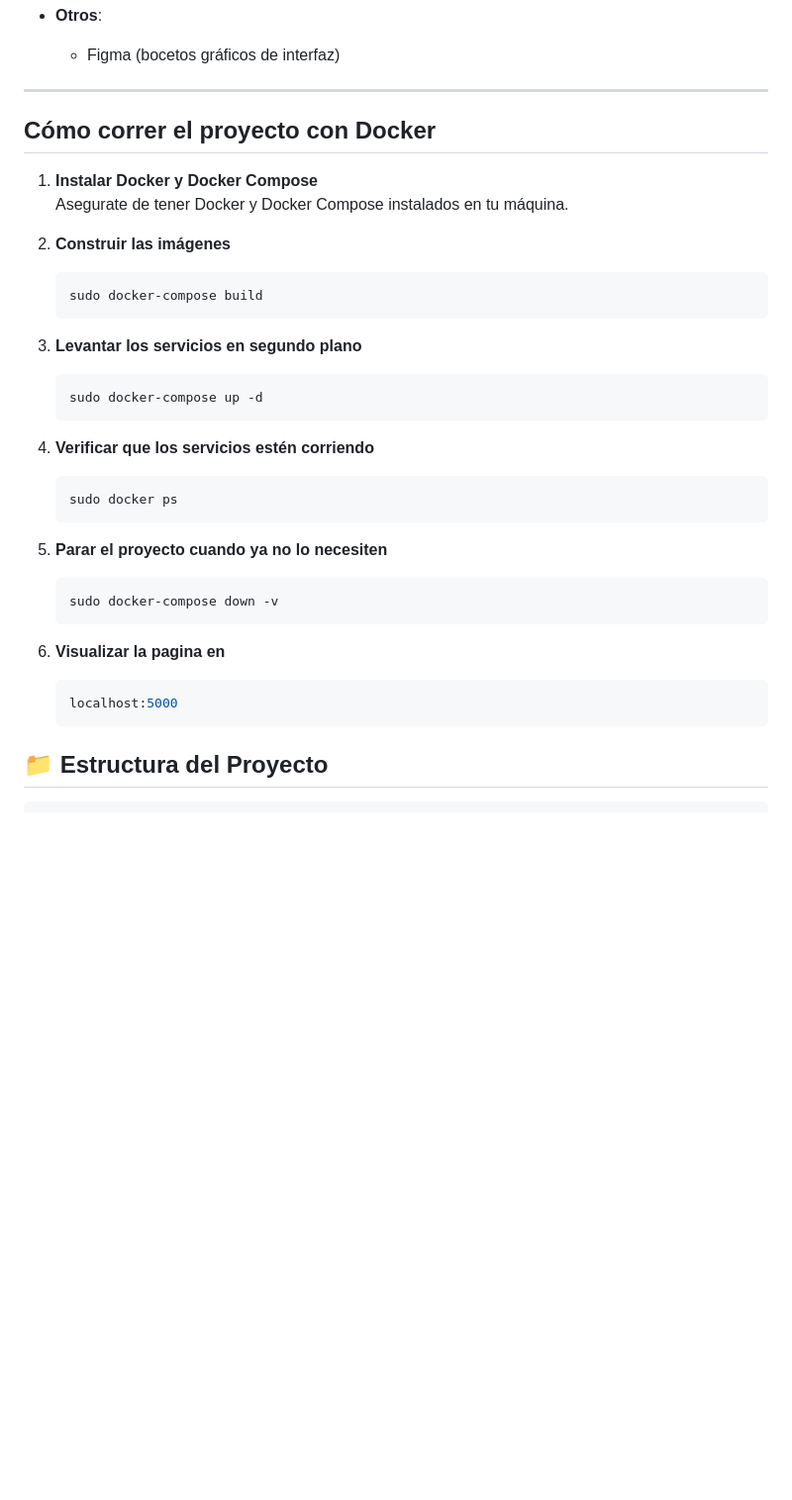
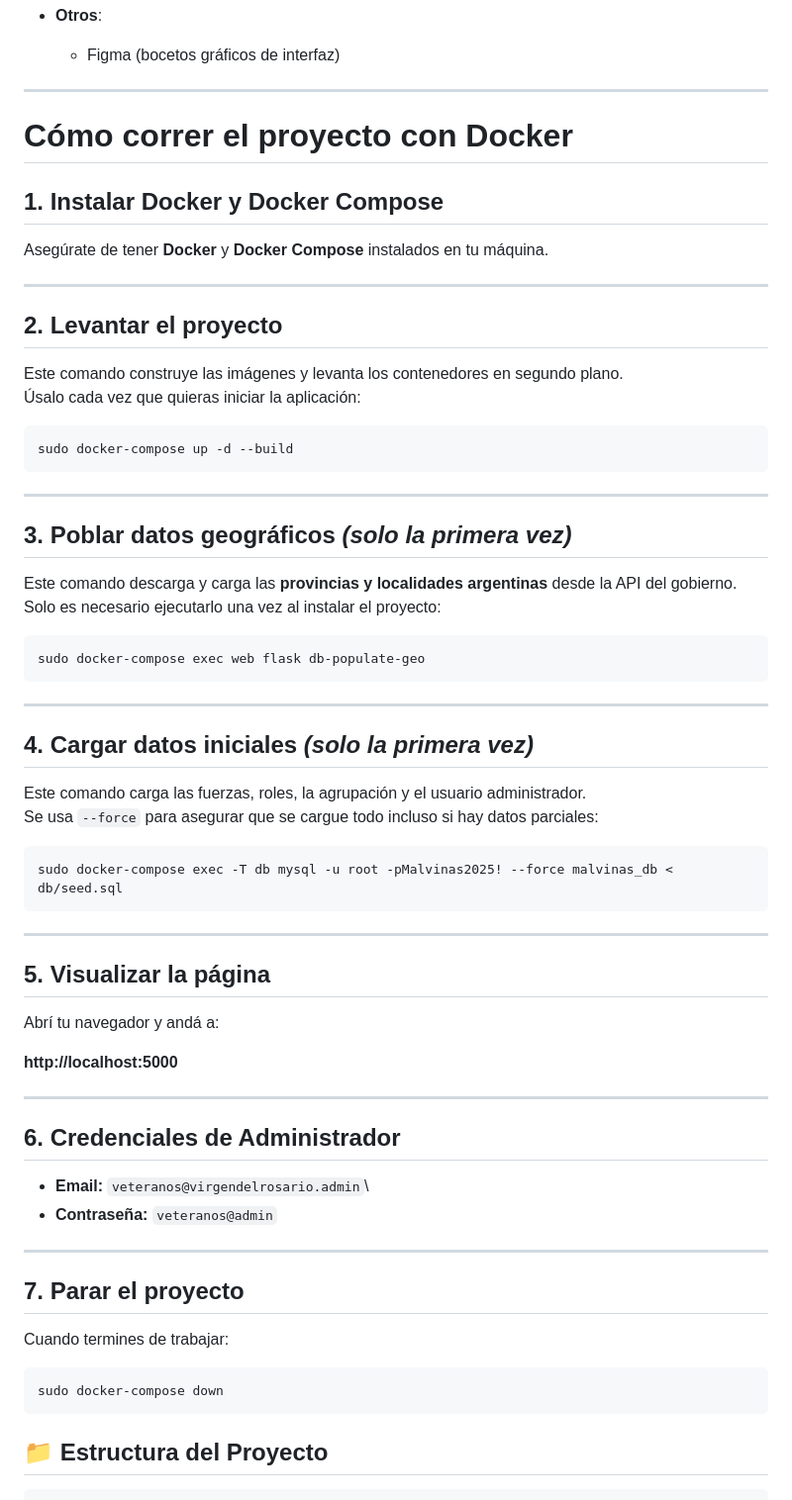
Before and after one commit to AlieniAgustin/proyecto-malvinas-unrc-2025, a Markdown page: README.md, the part around the change. Shown: that part at 99% size. Drawn GitHub-style; blank space fills up the shorter version.

````diff
--- a/README.md
+++ b/README.md
@@ -66,35 +66,74 @@ La cantidad **máxima de personas** que se podrá almacenar será **X veteranos*
 
 ---
 
+# Cómo correr el proyecto con Docker
 
-## Cómo correr el proyecto con Docker
+## 1. Instalar Docker y Docker Compose
 
-1. **Instalar Docker y Docker Compose**
-   Asegurate de tener Docker y Docker Compose instalados en tu máquina.
+Asegúrate de tener **Docker** y **Docker Compose** instalados en tu
+máquina.
 
-2. **Construir las imágenes**
-   ```bash
-   sudo docker-compose build
-   ```
+------------------------------------------------------------------------
 
-3. **Levantar los servicios en segundo plano**
-   ```bash
-   sudo docker-compose up -d
-   ```
+## 2. Levantar el proyecto
 
-4. **Verificar que los servicios estén corriendo**
-   ```bash
-   sudo docker ps
-   ```
+Este comando construye las imágenes y levanta los contenedores en
+segundo plano.\
+Úsalo cada vez que quieras iniciar la aplicación:
 
-5. **Parar el proyecto cuando ya no lo necesiten**
-   ```bash
-   sudo docker-compose down -v
-   ```
-6. **Visualizar la pagina en**
-   ```bash
-   localhost:5000
-   ```
+``` bash
+sudo docker-compose up -d --build
+```
+
+------------------------------------------------------------------------
+
+## 3. Poblar datos geográficos *(solo la primera vez)*
+
+Este comando descarga y carga las **provincias y localidades
+argentinas** desde la API del gobierno.\
+Solo es necesario ejecutarlo una vez al instalar el proyecto:
+
+``` bash
+sudo docker-compose exec web flask db-populate-geo
+```
+
+------------------------------------------------------------------------
+
+## 4. Cargar datos iniciales *(solo la primera vez)*
+
+Este comando carga las fuerzas, roles, la agrupación y el usuario
+administrador.\
+Se usa `--force` para asegurar que se cargue todo incluso si hay datos
+parciales:
+
+``` bash
+sudo docker-compose exec -T db mysql -u root -pMalvinas2025! --force malvinas_db < db/seed.sql
+```
+
+------------------------------------------------------------------------
+
+## 5. Visualizar la página
+
+Abrí tu navegador y andá a:
+
+**http://localhost:5000**
+
+------------------------------------------------------------------------
+
+## 6. Credenciales de Administrador
+
+-   **Email:** `veteranos@virgendelrosario.admin`\
+-   **Contraseña:** `veteranos@admin`
+
+------------------------------------------------------------------------
+
+## 7. Parar el proyecto
+
+Cuando termines de trabajar:
+
+``` bash
+sudo docker-compose down
+```
 
 ## 📁 Estructura del Proyecto
 
````
